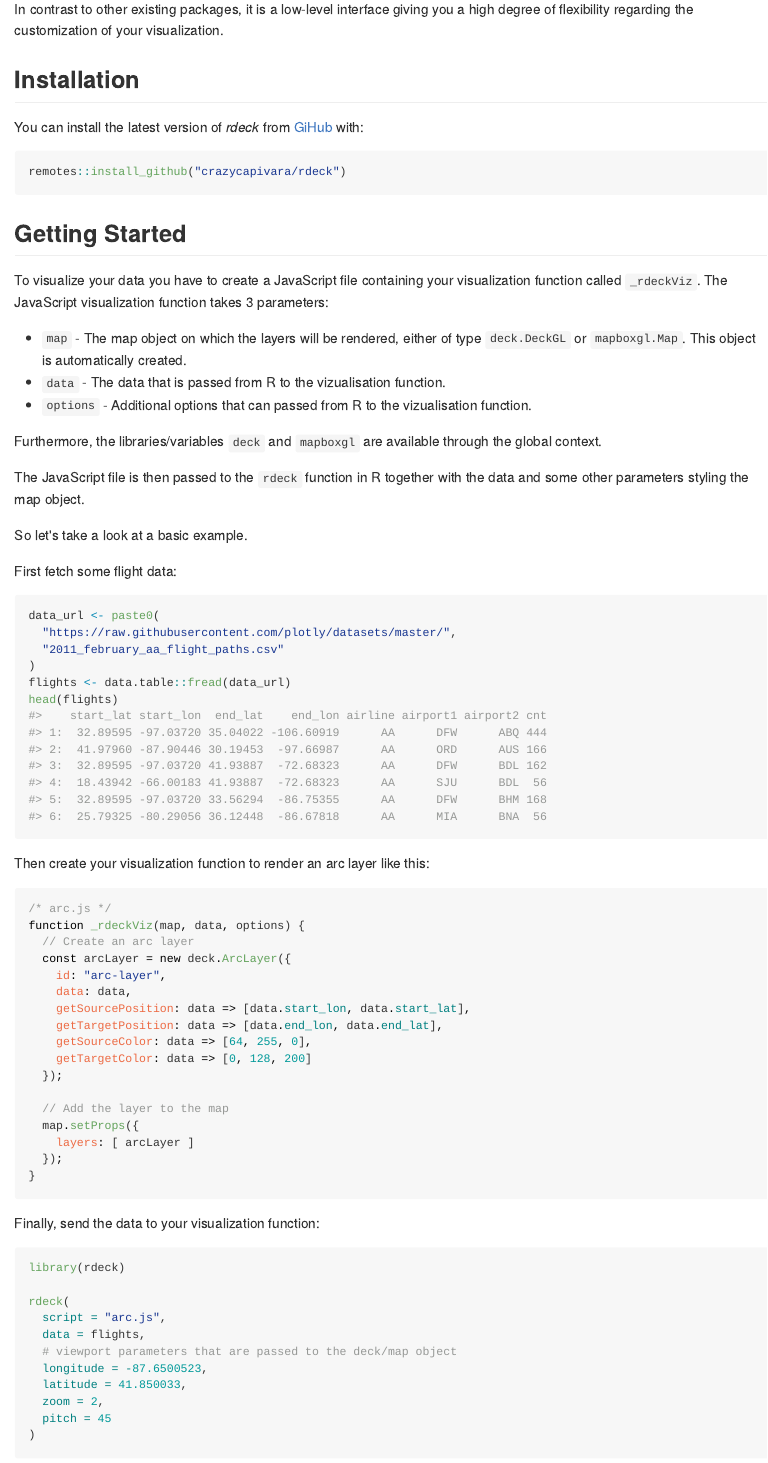
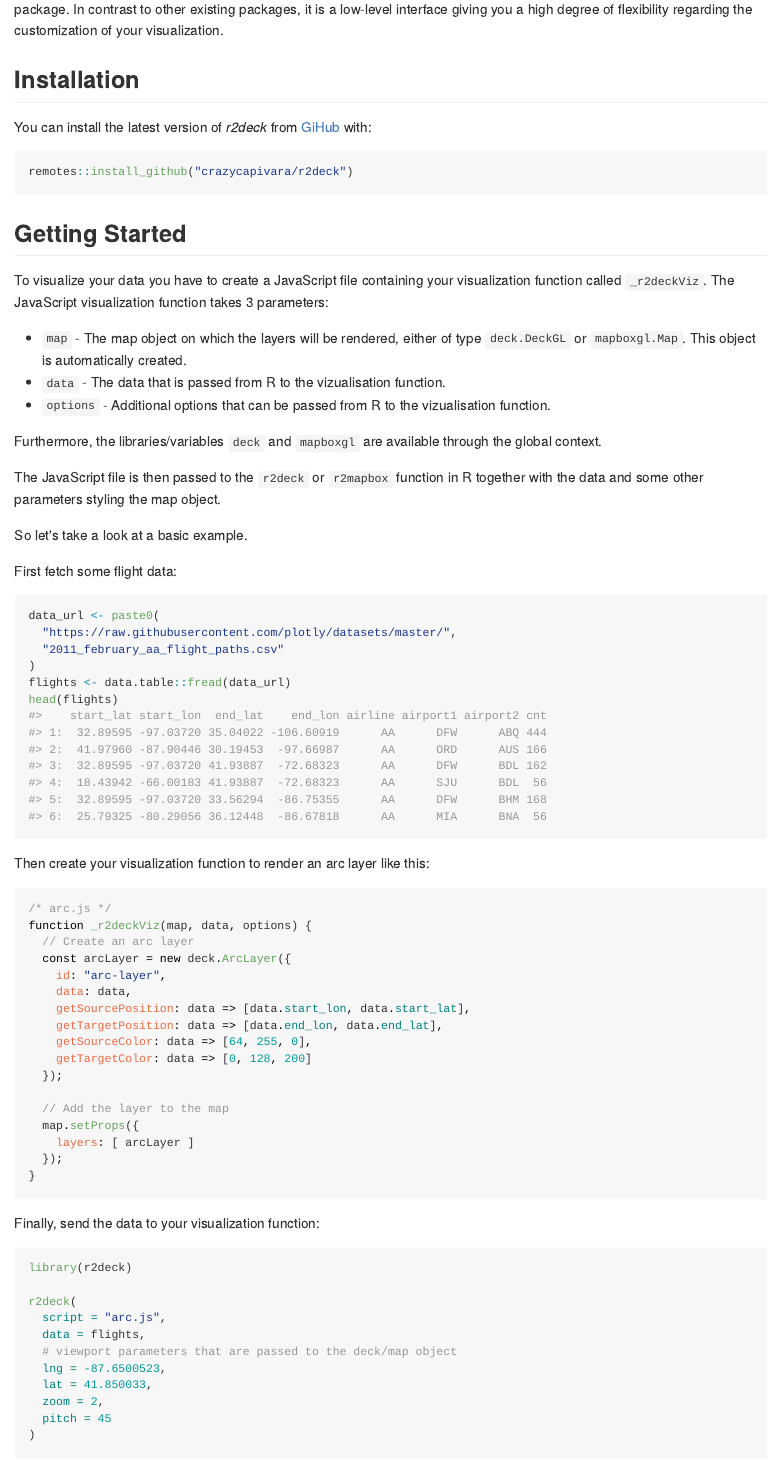
Before and after one commit to crazycapivara/r2deck, an R Markdown document (README.Rmd): the page in a window 1100 px wide, from 180 px down. The pictures show the output file README.md that the author committed with the source, drawn offline in the style of GitHub; badge pictures from the web are left out.

Commit message:
Update README

````diff
--- a/README.Rmd
+++ b/README.Rmd
@@ -23,24 +23,24 @@ The _rdeck_ package makes it possible to visualize your R data in [deck.gl](http
 
 ## Installation
 
-You can install the latest version of _rdeck_ from [GiHub](https://github.com) with:
+You can install the latest version of _r2deck_ from [GiHub](https://github.com) with:
 
 ``` r
-remotes::install_github("crazycapivara/rdeck")
+remotes::install_github("crazycapivara/r2deck")
 ```
 
 ## Getting Started
 
-To visualize your data you have to create a JavaScript file containing your visualization function called `_rdeckViz`. The JavaScript visualization function takes 3 parameters:
+To visualize your data you have to create a JavaScript file containing your visualization function called `_r2deckViz`. The JavaScript visualization function takes 3 parameters:
 
 * `map` - The map object on which the layers will be rendered, either of type `deck.DeckGL` or `mapboxgl.Map`.
 This object is automatically created.
 * `data` - The data that is passed from R to the vizualisation function.
-* `options` - Additional options that can passed from R to the vizualisation function.
+* `options` - Additional options that can be passed from R to the vizualisation function.
 
 Furthermore, the libraries/variables `deck` and `mapboxgl` are available through the global context.
 
-The JavaScript file is then passed to the `rdeck` function in R together with the data and some other parameters styling the map object.
+The JavaScript file is then passed to the `r2deck` or `r2mapbox` function in R together with the data and some other parameters styling the map object.
 
 So let's take a look at a basic example.
 
@@ -59,7 +59,7 @@ Then create your visualization function to render an arc layer like this:
 
 ``` javascript
 /* arc.js */
-function _rdeckViz(map, data, options) {
+function _r2deckViz(map, data, options) {
   // Create an arc layer
   const arcLayer = new deck.ArcLayer({
     id: "arc-layer",
@@ -80,14 +80,14 @@ function _rdeckViz(map, data, options) {
 Finally, send the data to your visualization function:
 
 ``` r
-library(rdeck)
+library(r2deck)
 
-rdeck(
+r2deck(
   script = "arc.js",
   data = flights,
   # viewport parameters that are passed to the deck/map object
-  longitude = -87.6500523,
-  latitude = 41.850033,
+  lng = -87.6500523,
+  lat = 41.850033,
   zoom = 2,
   pitch = 45
 )
````
Also changed, not shown: README.md, README.Rmd (16 more changed lines).
